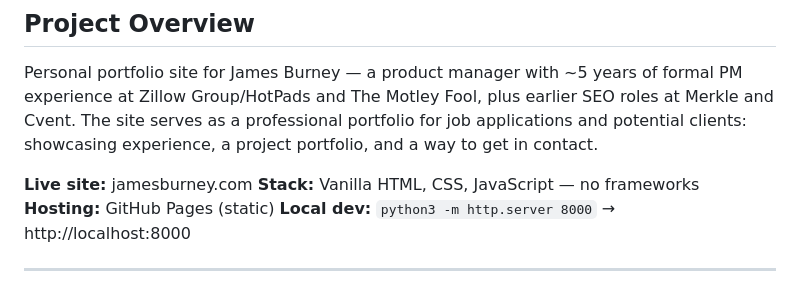
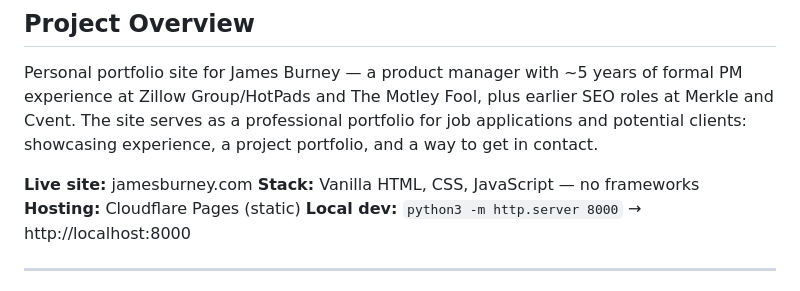
Before and after one commit to jiburney/jamesburney.com, a Markdown page: CLAUDE.md, the part around the change. Drawn GitHub-style.

Commit message:
Update CLAUDE.md hosting to Cloudflare Pages
Co-Authored-By: Claude Opus 5.5 <noreply@anthropic.com>

```diff
--- a/CLAUDE.md
+++ b/CLAUDE.md
@@ -29,7 +29,7 @@ portfolio, and a way to get in contact.
 
 **Live site:** jamesburney.com
 **Stack:** Vanilla HTML, CSS, JavaScript — no frameworks
-**Hosting:** GitHub Pages (static)
+**Hosting:** Cloudflare Pages (static)
 **Local dev:** `python3 -m http.server 8000` → http://localhost:8000
 
 ---
```
